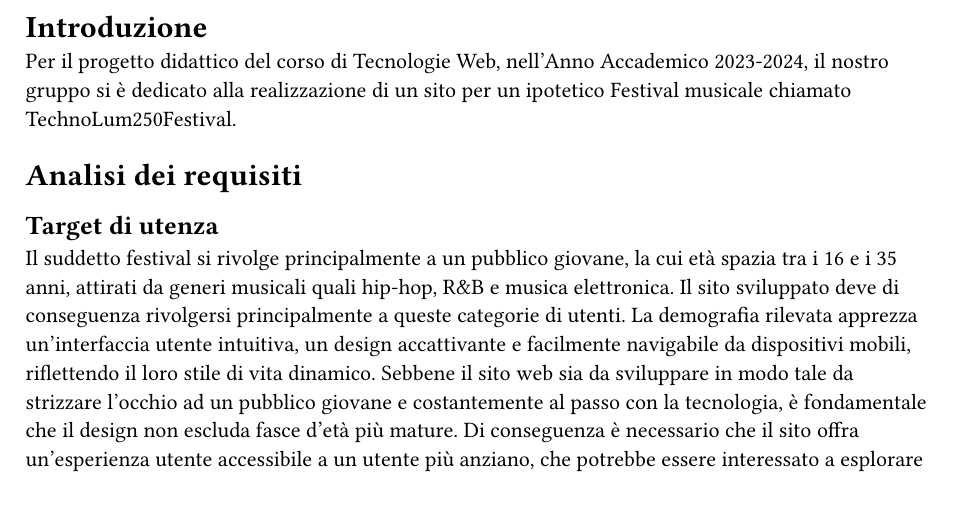
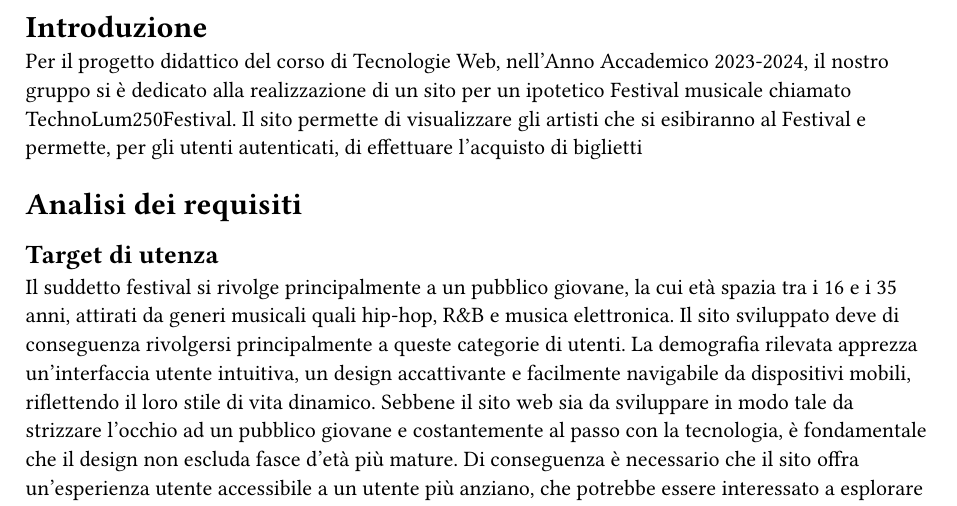
Before and after one commit to lonewalker0/progetto-tecweb, a Typst document (DocsSrc/content.typ): part of page 1 of 8, cut so that both start at the same text. Compiled offline with Typst 0.15.

Commit message:
relazione

```diff
--- a/DocsSrc/content.typ
+++ b/DocsSrc/content.typ
@@ -1,6 +1,7 @@
 = Introduzione
 
 Per il progetto didattico del corso di Tecnologie Web, nell'Anno Accademico 2023-2024, il nostro gruppo si è dedicato alla realizzazione di un sito per un ipotetico Festival musicale chiamato TechnoLum250Festival.
+Il sito permette di visualizzare gli artisti che si esibiranno al Festival e permette, per gli utenti autenticati, di effettuare l'acquisto di biglietti
 
 = Analisi dei requisiti
 
```
